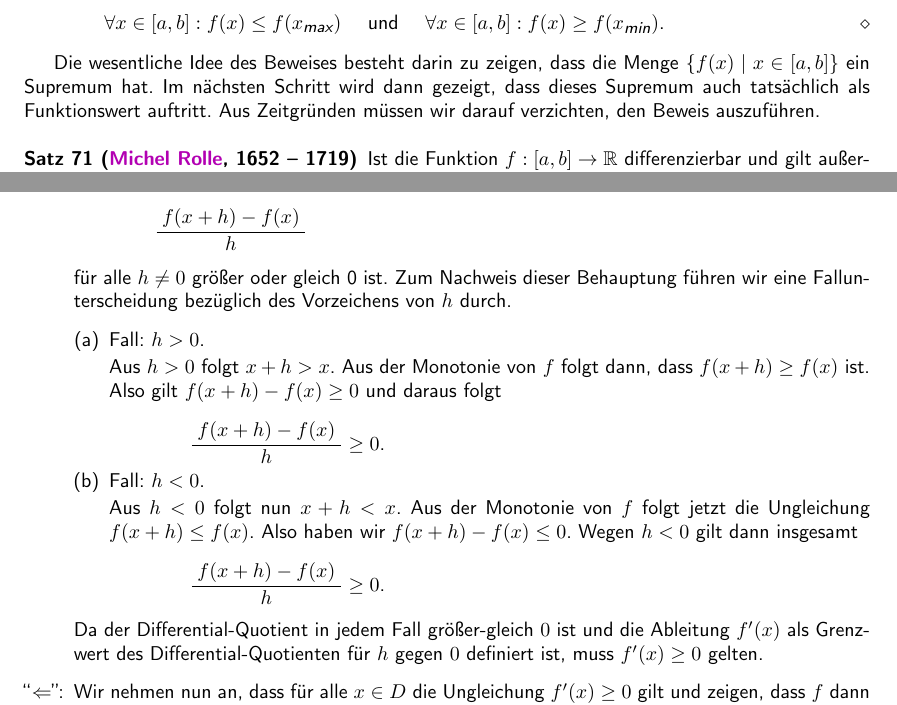
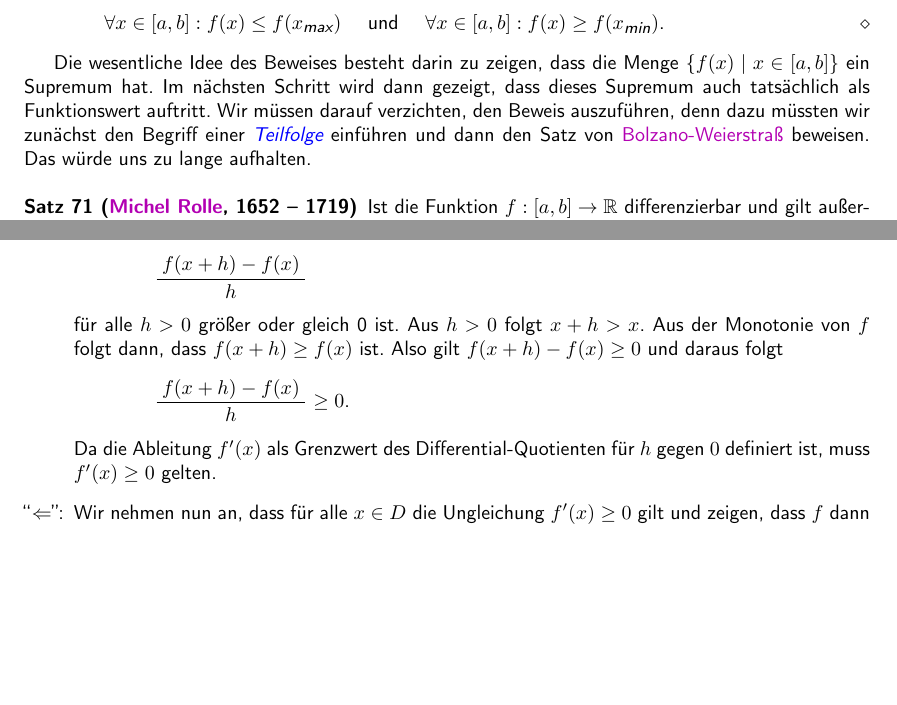
Before and after one commit to karlstroetmann/Analysis, a LaTeX document (Skript/analysis.tex, which reads Skript/ableitung.tex): two parts of pages 92 and 97 of 184 before the commit and two parts of pages 92 and 97 of 183 after it, joined at a grey line, cut so that both start at the same text, the shorter picture padded with empty space. The pictures show the PDF file Skript/analysis.pdf that the author committed with the source; the source files are stored in an older character set and shown here as Unicode.

Commit message:
minor changes

```diff
--- a/Skript/ableitung.tex
+++ b/Skript/ableitung.tex
@@ -736,7 +736,10 @@ lokales Maximum, wenn die Funktion $f$ dort ein lokales Minimum hat. \eox
 
 Die wesentliche Idee des Beweises besteht darin zu zeigen, dass die Menge $\{f(x) \mid x \in [a,b]\}$ ein Supremum hat.
 Im nächsten Schritt wird dann gezeigt, dass dieses Supremum auch tatsächlich als Funktionswert auftritt.
-Aus Zeitgründen müssen wir darauf verzichten, den Beweis auszuführen.
+Wir müssen darauf verzichten, den Beweis auszuführen, denn dazu müssten wir zunächst den Begriff einer
+\blue{Teilfolge} einführen und dann den Satz von
+\href{https://de.wikipedia.org/wiki/Satz_von_Bolzano-Weierstraß}{Bolzano-Weierstraß} beweisen.  Das würde
+uns zu lange aufhalten.
 
 \begin{Satz}[\href{http://en.wikipedia.org/wiki/Michel_Rolle}{Michel Rolle}, \label{satz:rolle} 1652 -- 1719]
   Ist die Funktion \mbox{$f:[a,b]\rightarrow \mathbb{R}$} differenzierbar und gilt außer\-dem $f(a) = f(b)$, dann gibt es ein
@@ -1112,27 +1116,13 @@ den Beweis in zwei Teile auf.
       \\[0.3cm]
       \hspace*{1.3cm} $\bruch{f(x+h) - f(x)}{h}$
       \\[0.3cm]
-      für alle $h \not = 0$ größer oder gleich 0 ist.  Zum Nachweis dieser Behauptung führen wir
-      eine Fallunterscheidung bezüglich des Vorzeichens von $h$ durch.
-      \begin{enumerate}[(a)]
-      \item Fall: $h > 0$.
-
-            Aus $h > 0$ folgt $x + h > x$.  Aus der Monotonie von $f$ folgt dann,  dass
-            $f(x+h) \geq f(x)$ ist.  Also gilt $f(x+h)-f(x) \geq 0$ und daraus folgt
-            \\[0.3cm]
-            \hspace*{1.3cm} $\bruch{f(x+h) - f(x)}{h} \geq 0$.
-      \item Fall: $h < 0$.
-
-            Aus $h < 0$ folgt nun $x + h < x$.
-            Aus der Monotonie von $f$ folgt jetzt die Ungleichung
-            $f(x+h) \leq f(x)$.  Also haben wir  $f(x+h)-f(x) \leq 0$.  Wegen $h<0$ gilt dann
-            insgesamt
-            \\[0.3cm]
-            \hspace*{1.3cm} $\bruch{f(x+h) - f(x)}{h} \geq 0$.
-      \end{enumerate}
-      Da der Differential-Quotient in jedem Fall größer-gleich $0$ ist und die Ableitung $f'(x)$ als
-      Grenzwert des Differential-Quotienten für $h$ gegen $0$ definiert ist, muss $f'(x) \geq 0$
-      gelten.
+      für alle $h > 0$ größer oder gleich 0 ist. Aus $h > 0$ folgt $x + h > x$.  Aus der Monotonie von $f$
+      folgt dann,  dass $f(x+h) \geq f(x)$ ist.  Also gilt $f(x+h)-f(x) \geq 0$ und daraus folgt
+      \\[0.3cm]
+      \hspace*{1.3cm} $\bruch{f(x+h) - f(x)}{h} \geq 0$.
+      \\[0.3cm]
+      Da die Ableitung $f'(x)$ als Grenzwert des Differential-Quotienten für $h$ gegen $0$ definiert ist, muss
+      $f'(x) \geq 0$  gelten.
 \item[``$\Leftarrow$'':] Wir nehmen nun an, dass für alle $x\in D$ die Ungleichung $f'(x) \geq 0$ gilt und
       zeigen, dass $f$ dann monoton steigend ist.  Diesen Beweis führen wir indirekt.
       Wir nehmen an, es gäbe $x,y\in D$ mit
```
Also changed, not shown: Skript/analysis.pdf, Skript/ableitung.tex (14 more changed lines).
